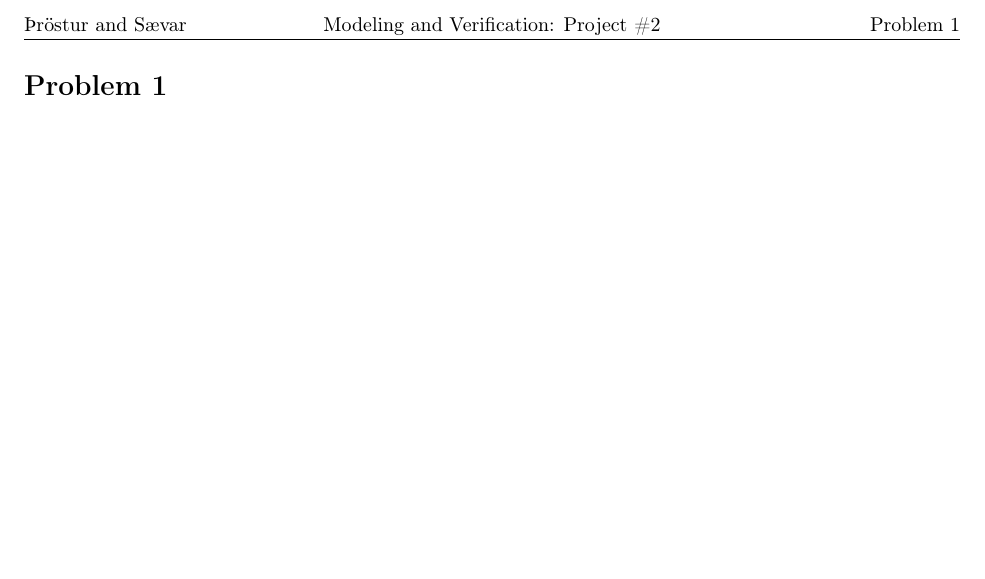
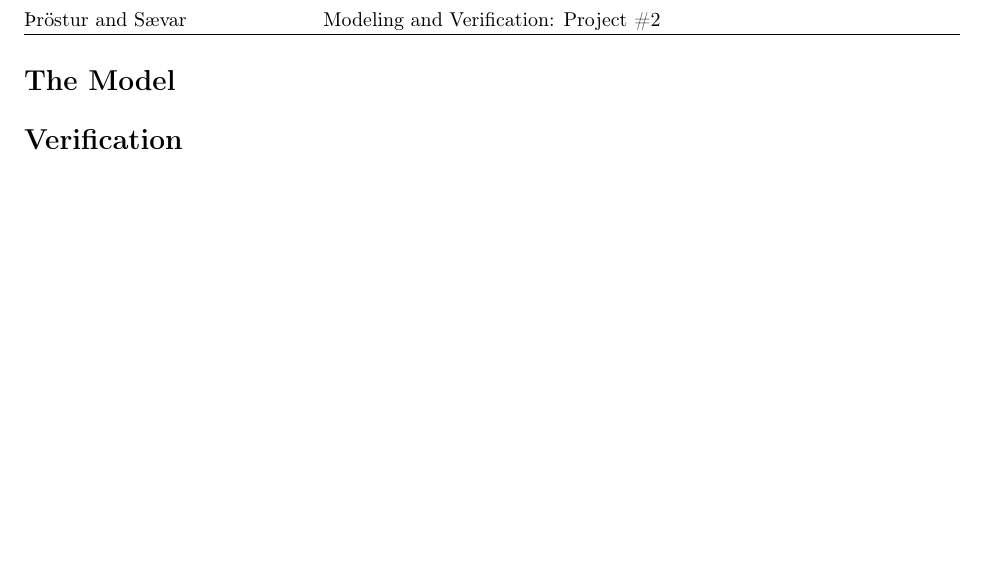
Before and after one commit to SaevarOrn/MOVE_project2, a LaTeX document (latex/report.tex): part of page 2 of 2, cut so that both start at the same text, the shorter picture padded with empty space. Compiled offline with pdfLaTeX.

Commit message:
small changes

```diff
--- a/latex/report.tex
+++ b/latex/report.tex
@@ -190,9 +190,11 @@
 
 % To have just one problem per page, simply put a \clearpage after each problem
 
-\begin{homeworkProblem}
+\section{The Model}
 
-\end{homeworkProblem}
+
+
+\section{Verification}
 
 %----------------------------------------------------------------------------------------
 
```
